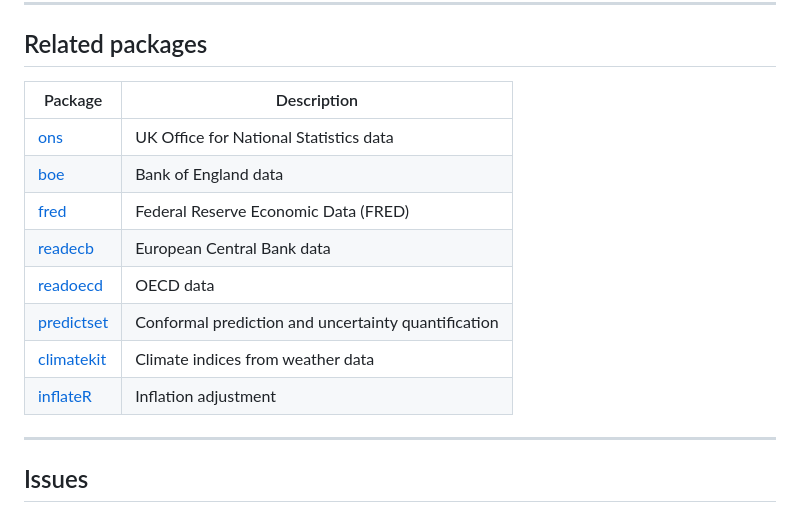
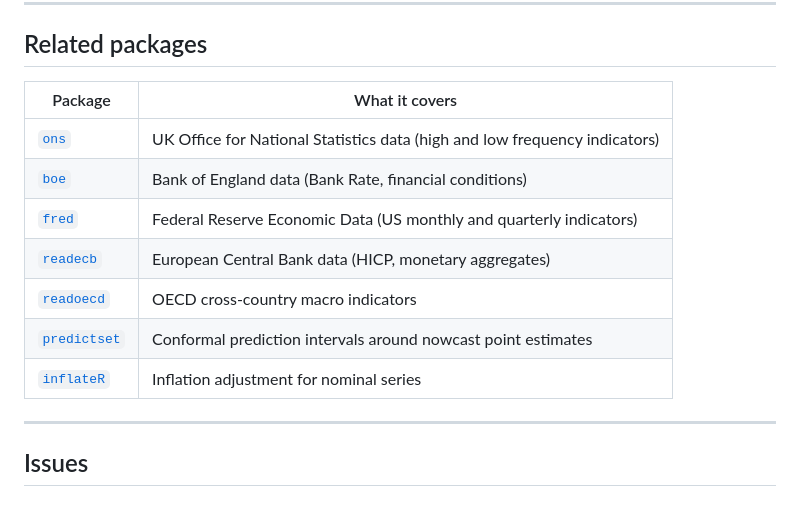
Before and after one commit to charlescoverdale/nowcast, a Markdown page: README.md, the part around the change. Rendered like a GitHub page.

Commit message:
readme: drop unrelated climatekit, switch to hmrc 2-col format

```diff
--- a/README.md
+++ b/README.md
@@ -206,16 +206,15 @@ The `nc_dm_test()` function implements the Harvey, Leybourne, and Newbold (1997)
 
 ## Related packages
 
-| Package | Description |
+| Package | What it covers |
 |---|---|
-| [ons](https://github.com/charlescoverdale/ons) | UK Office for National Statistics data |
-| [boe](https://github.com/charlescoverdale/boe) | Bank of England data |
-| [fred](https://github.com/charlescoverdale/fred) | Federal Reserve Economic Data (FRED) |
-| [readecb](https://github.com/charlescoverdale/readecb) | European Central Bank data |
-| [readoecd](https://github.com/charlescoverdale/readoecd) | OECD data |
-| [predictset](https://github.com/charlescoverdale/predictset) | Conformal prediction and uncertainty quantification |
-| [climatekit](https://github.com/charlescoverdale/climatekit) | Climate indices from weather data |
-| [inflateR](https://github.com/charlescoverdale/inflateR) | Inflation adjustment |
+| [`ons`](https://github.com/charlescoverdale/ons) | UK Office for National Statistics data (high and low frequency indicators) |
+| [`boe`](https://github.com/charlescoverdale/boe) | Bank of England data (Bank Rate, financial conditions) |
+| [`fred`](https://github.com/charlescoverdale/fred) | Federal Reserve Economic Data (US monthly and quarterly indicators) |
+| [`readecb`](https://github.com/charlescoverdale/readecb) | European Central Bank data (HICP, monetary aggregates) |
+| [`readoecd`](https://github.com/charlescoverdale/readoecd) | OECD cross-country macro indicators |
+| [`predictset`](https://github.com/charlescoverdale/predictset) | Conformal prediction intervals around nowcast point estimates |
+| [`inflateR`](https://github.com/charlescoverdale/inflateR) | Inflation adjustment for nominal series |
 
 ---
 
```
